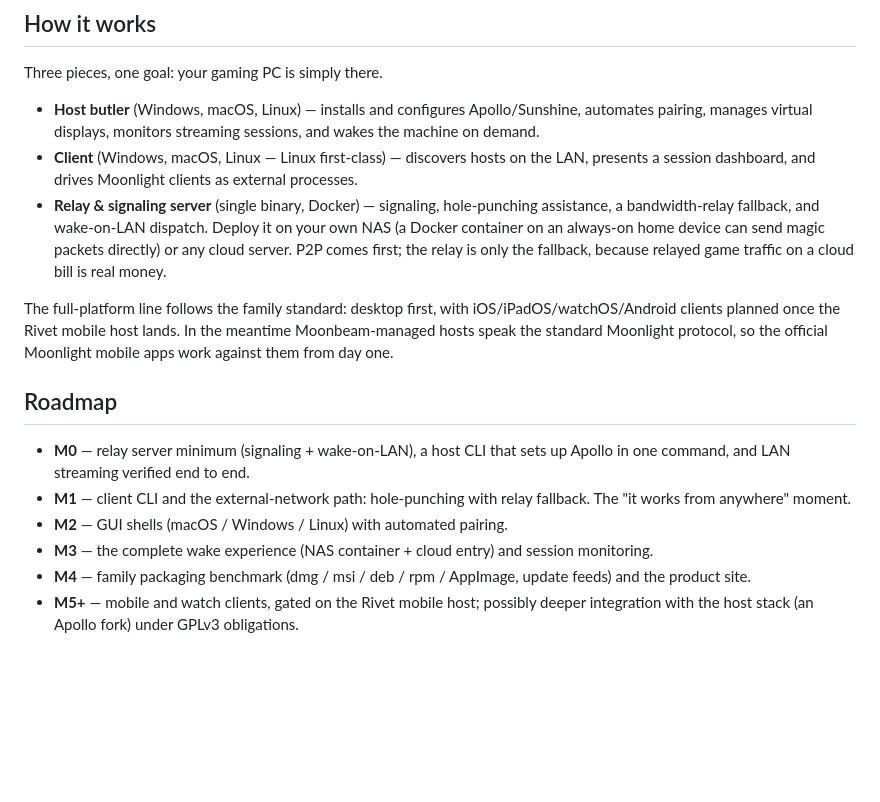
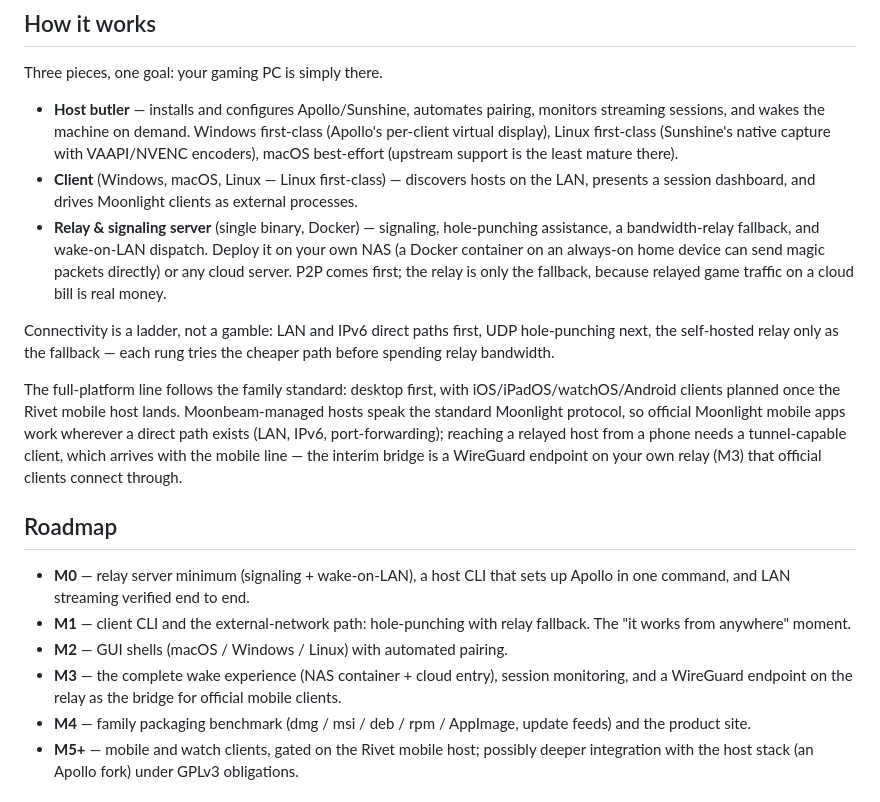
Before and after one commit to turinglambdaai/moonbeam, a Markdown page: README.md, the part around the change. Drawn GitHub-style; blank space fills up the shorter version.

Commit message:
Feasibility pass: platform maturity honesty, connectivity ladder, WireGuard bridge for mobile

```diff
--- a/README.md
+++ b/README.md
@@ -23,18 +23,20 @@ Moonbeam is that missing layer. It deliberately does **not** reinvent the video
 
 Three pieces, one goal: your gaming PC is simply there.
 
-- **Host butler** (Windows, macOS, Linux) — installs and configures Apollo/Sunshine, automates pairing, manages virtual displays, monitors streaming sessions, and wakes the machine on demand.
+- **Host butler** — installs and configures Apollo/Sunshine, automates pairing, monitors streaming sessions, and wakes the machine on demand. Windows first-class (Apollo's per-client virtual display), Linux first-class (Sunshine's native capture with VAAPI/NVENC encoders), macOS best-effort (upstream support is the least mature there).
 - **Client** (Windows, macOS, Linux — Linux first-class) — discovers hosts on the LAN, presents a session dashboard, and drives Moonlight clients as external processes.
 - **Relay & signaling server** (single binary, Docker) — signaling, hole-punching assistance, a bandwidth-relay fallback, and wake-on-LAN dispatch. Deploy it on your own NAS (a Docker container on an always-on home device can send magic packets directly) or any cloud server. P2P comes first; the relay is only the fallback, because relayed game traffic on a cloud bill is real money.
 
-The full-platform line follows the family standard: desktop first, with iOS/iPadOS/watchOS/Android clients planned once the Rivet mobile host lands. In the meantime Moonbeam-managed hosts speak the standard Moonlight protocol, so the official Moonlight mobile apps work against them from day one.
+Connectivity is a ladder, not a gamble: LAN and IPv6 direct paths first, UDP hole-punching next, the self-hosted relay only as the fallback — each rung tries the cheaper path before spending relay bandwidth.
+
+The full-platform line follows the family standard: desktop first, with iOS/iPadOS/watchOS/Android clients planned once the Rivet mobile host lands. Moonbeam-managed hosts speak the standard Moonlight protocol, so official Moonlight mobile apps work wherever a direct path exists (LAN, IPv6, port-forwarding); reaching a relayed host from a phone needs a tunnel-capable client, which arrives with the mobile line — the interim bridge is a WireGuard endpoint on your own relay (M3) that official clients connect through.
 
 ## Roadmap
 
 - **M0** — relay server minimum (signaling + wake-on-LAN), a host CLI that sets up Apollo in one command, and LAN streaming verified end to end.
 - **M1** — client CLI and the external-network path: hole-punching with relay fallback. The "it works from anywhere" moment.
 - **M2** — GUI shells (macOS / Windows / Linux) with automated pairing.
-- **M3** — the complete wake experience (NAS container + cloud entry) and session monitoring.
+- **M3** — the complete wake experience (NAS container + cloud entry), session monitoring, and a WireGuard endpoint on the relay as the bridge for official mobile clients.
 - **M4** — family packaging benchmark (dmg / msi / deb / rpm / AppImage, update feeds) and the product site.
 - **M5+** — mobile and watch clients, gated on the Rivet mobile host; possibly deeper integration with the host stack (an Apollo fork) under GPLv3 obligations.
 
```
Also changed, not shown: README.zh-CN.md (+5 -3 lines).
